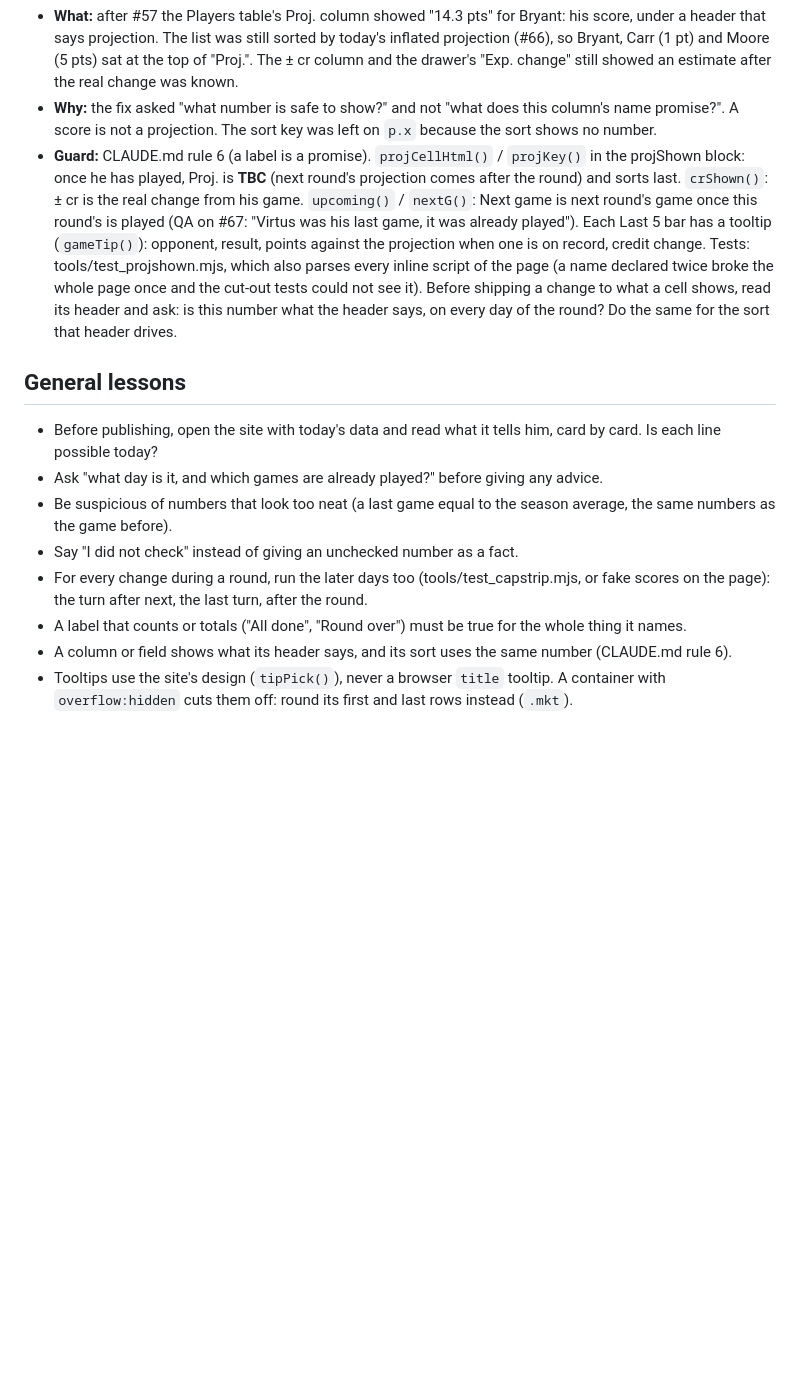
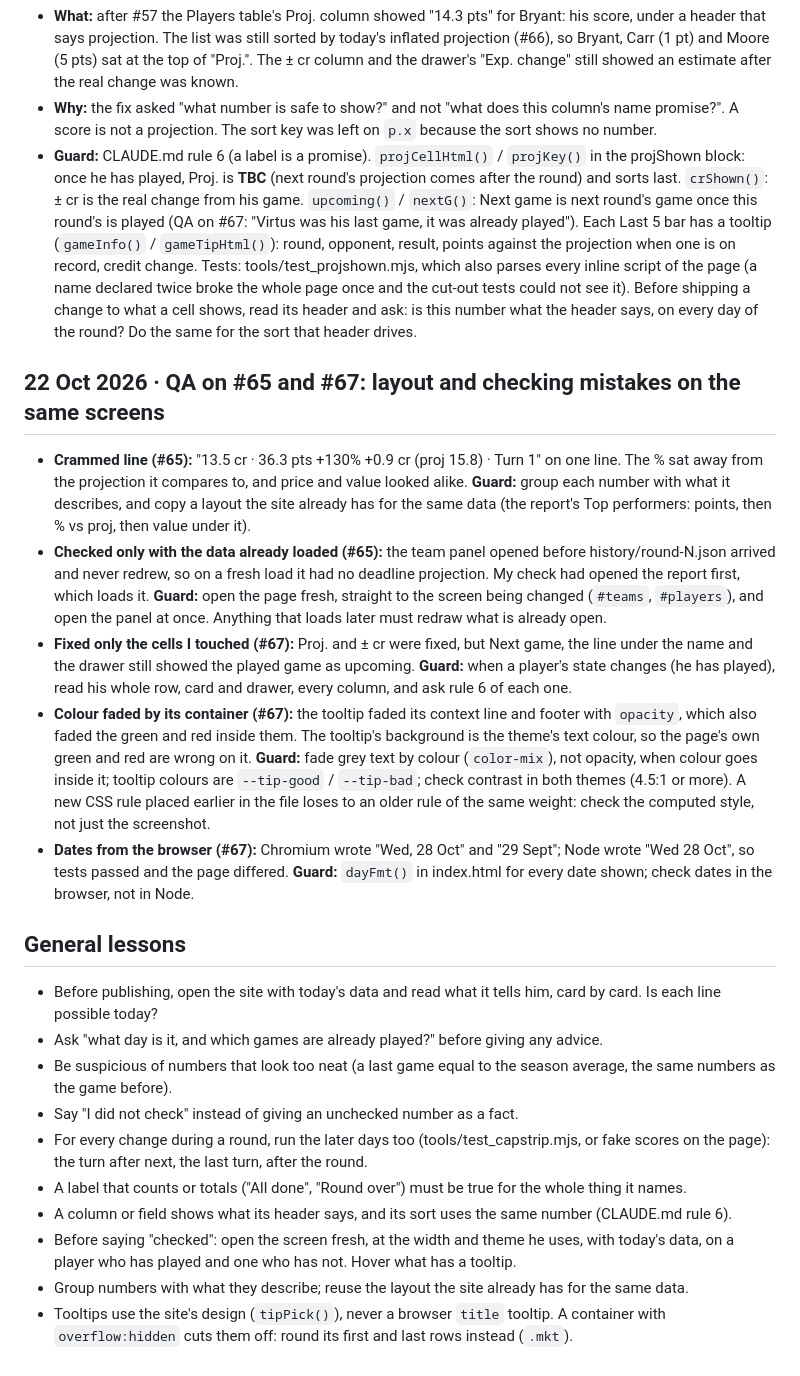
Before and after one commit to Malteras/euroleague-fantasy, a Markdown page: docs/mistakes.md, the part around the change. GitHub-like rendering; blank space fills up the shorter version.

Commit message:
docs/mistakes.md: the QA mistakes from #65 and #67 not yet written down
The crammed one-line score, the team panel checked only with the snapshot
already loaded, fixing only the touched cells of a row, colour faded by its
container and the tooltip's inverted background, and browser date formats.
Two general lessons: how to check a screen before saying "checked", and
grouping numbers with what they describe. Also fixes a stale gameTip() name.

Co-Authored-By: Claude Opus 5.5 <noreply@anthropic.com>
Claude-Session: https://claude.ai/code/session_01XTiqyLwF7JPGuP4UseZwLu

```diff
--- a/docs/mistakes.md
+++ b/docs/mistakes.md
@@ -76,11 +76,30 @@ Each entry: what went wrong, why, and the guard. Read this before changing the b
 - **Guard:** CLAUDE.md rule 6 (a label is a promise). `projCellHtml()` / `projKey()` in the projShown block: once he has
   played, Proj. is **TBC** (next round's projection comes after the round) and sorts last. `crShown()`: ± cr is the real change
   from his game. `upcoming()` / `nextG()`: Next game is next round's game once this round's is played (QA on #67: "Virtus was
-  his last game, it was already played"). Each Last 5 bar has a tooltip (`gameTip()`): opponent, result, points against the
-  projection when one is on record, credit change. Tests: tools/test_projshown.mjs, which also parses every inline script of
+  his last game, it was already played"). Each Last 5 bar has a tooltip (`gameInfo()` / `gameTipHtml()`): round, opponent,
+  result, points against the projection when one is on record, credit change. Tests: tools/test_projshown.mjs, which also parses every inline script of
   the page (a name declared twice broke the whole page once and the cut-out tests could not see it).
   Before shipping a change to what a cell shows, read its header and ask: is this number what the header says, on every day
   of the round? Do the same for the sort that header drives.
+
+## 22 Oct 2026 · QA on #65 and #67: layout and checking mistakes on the same screens
+- **Crammed line (#65):** "13.5 cr · 36.3 pts +130% +0.9 cr (proj 15.8) · Turn 1" on one line. The % sat away from the
+  projection it compares to, and price and value looked alike. **Guard:** group each number with what it describes, and copy
+  a layout the site already has for the same data (the report's Top performers: points, then % vs proj, then value under it).
+- **Checked only with the data already loaded (#65):** the team panel opened before history/round-N.json arrived and never
+  redrew, so on a fresh load it had no deadline projection. My check had opened the report first, which loads it. **Guard:**
+  open the page fresh, straight to the screen being changed (`#teams`, `#players`), and open the panel at once. Anything
+  that loads later must redraw what is already open.
+- **Fixed only the cells I touched (#67):** Proj. and ± cr were fixed, but Next game, the line under the name and the drawer
+  still showed the played game as upcoming. **Guard:** when a player's state changes (he has played), read his whole row,
+  card and drawer, every column, and ask rule 6 of each one.
+- **Colour faded by its container (#67):** the tooltip faded its context line and footer with `opacity`, which also faded the
+  green and red inside them. The tooltip's background is the theme's text colour, so the page's own green and red are wrong
+  on it. **Guard:** fade grey text by colour (`color-mix`), not opacity, when colour goes inside it; tooltip colours are
+  `--tip-good` / `--tip-bad`; check contrast in both themes (4.5:1 or more). A new CSS rule placed earlier in the file loses to
+  an older rule of the same weight: check the computed style, not just the screenshot.
+- **Dates from the browser (#67):** Chromium wrote "Wed, 28 Oct" and "29 Sept"; Node wrote "Wed 28 Oct", so tests passed
+  and the page differed. **Guard:** `dayFmt()` in index.html for every date shown; check dates in the browser, not in Node.
 
 ## General lessons
 - Before publishing, open the site with today's data and read what it tells him, card by card. Is each line possible today?
@@ -90,5 +109,8 @@ Each entry: what went wrong, why, and the guard. Read this before changing the b
 - For every change during a round, run the later days too (tools/test_capstrip.mjs, or fake scores on the page): the turn after next, the last turn, after the round.
 - A label that counts or totals ("All done", "Round over") must be true for the whole thing it names.
 - A column or field shows what its header says, and its sort uses the same number (CLAUDE.md rule 6).
+- Before saying "checked": open the screen fresh, at the width and theme he uses, with today's data, on a player who has
+  played and one who has not. Hover what has a tooltip.
+- Group numbers with what they describe; reuse the layout the site already has for the same data.
 - Tooltips use the site's design (`tipPick()`), never a browser `title` tooltip. A container with `overflow:hidden` cuts
   them off: round its first and last rows instead (`.mkt`).
```
